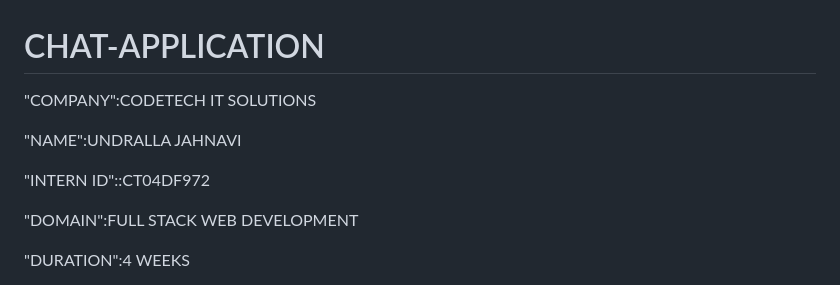
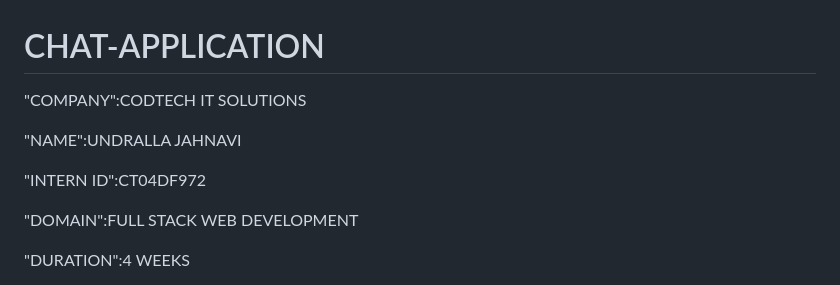
Before and after one commit to janu-debug/-CHAT-APPLICATION, a Markdown page: README.md, the part around the change. GitHub-like rendering.

```diff
--- a/README.md
+++ b/README.md
@@ -1,10 +1,10 @@
 # CHAT-APPLICATION
 
-"COMPANY":CODETECH IT SOLUTIONS
+"COMPANY":CODTECH IT SOLUTIONS
 
 "NAME":UNDRALLA JAHNAVI
 
-"INTERN ID"::CT04DF972
+"INTERN ID":CT04DF972
 
 "DOMAIN":FULL STACK WEB DEVELOPMENT
 
```
